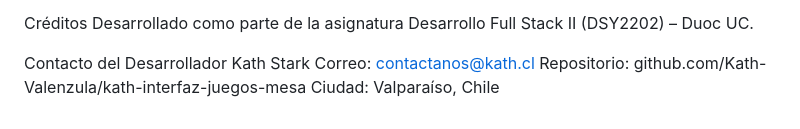
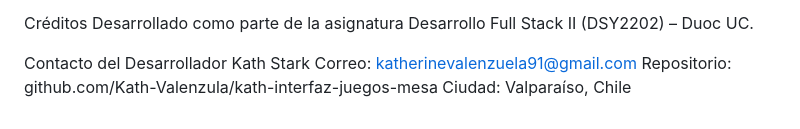
Before and after one commit to Kath-Valenzula/kath-interfaz-juegos-mesa, a Markdown page: README.md, the part around the change. GitHub-like rendering.

```diff
--- a/README.md
+++ b/README.md
@@ -86,6 +86,6 @@ Desarrollado como parte de la asignatura Desarrollo Full Stack II (DSY2202) –
 
 Contacto del Desarrollador
 Kath Stark
-Correo: contactanos@kath.cl
+Correo: katherinevalenzuela91@gmail.com
 Repositorio: github.com/Kath-Valenzula/kath-interfaz-juegos-mesa
 Ciudad: Valparaíso, Chile
```
